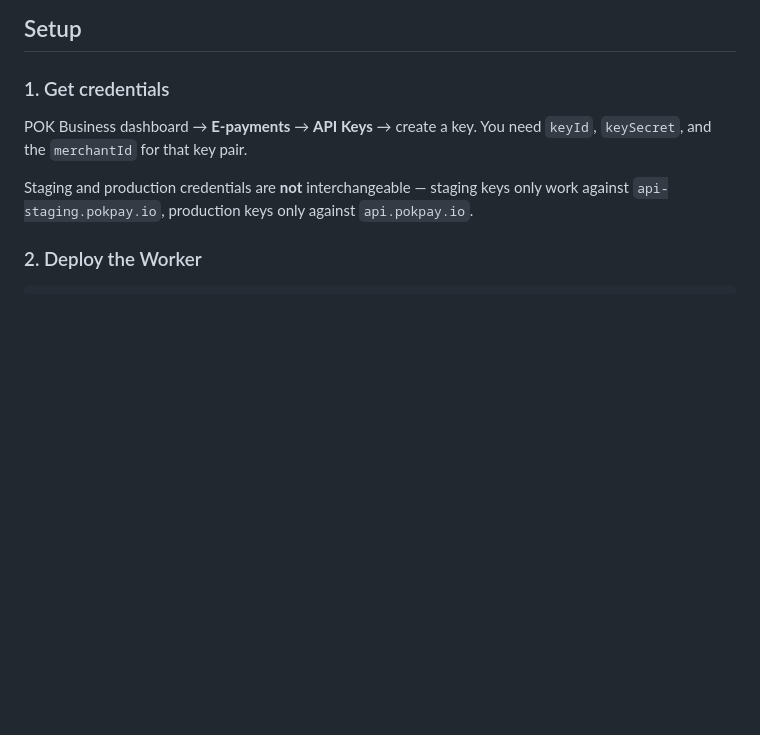
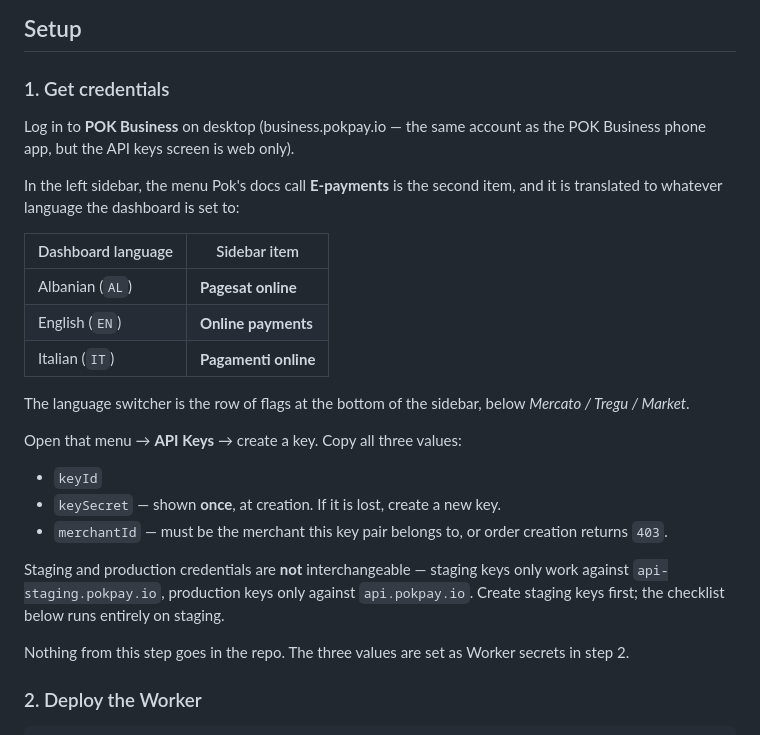
Before and after one commit to ptf-dev/ag-web-visionfx, a Markdown page: pok/README.md, the part around the change. Rendered like a GitHub page; blank space fills up the shorter version.

Commit message:
Spell out the Pok credentials step with real dashboard names
The docs call the menu "E-payments", but the POK Business dashboard
translates it, so that label never appears literally on screen. Screenshots
of the dashboard show it as "Pagamenti online" in Italian; the sidebar has a
language switcher, so the Albanian and English names are listed too.

Also notes that keySecret is only shown once at creation, that a mismatched
merchantId is what produces a 403 on order creation, and that staging keys
should be made first since the whole checklist runs on staging.

Co-Authored-By: Claude Opus 5 <noreply@anthropic.com>
Claude-Session: https://claude.ai/code/session_01XnFgsMebMD1DCRLxC2SQju

```diff
--- a/pok/README.md
+++ b/pok/README.md
@@ -27,12 +27,35 @@ Worker does.
 
 ### 1. Get credentials
 
-POK Business dashboard → **E-payments** → **API Keys** → create a key.
-You need `keyId`, `keySecret`, and the `merchantId` for that key pair.
+Log in to **POK Business** on desktop (business.pokpay.io — the same account as
+the POK Business phone app, but the API keys screen is web only).
+
+In the left sidebar, the menu Pok's docs call **E-payments** is the second item,
+and it is translated to whatever language the dashboard is set to:
+
+| Dashboard language | Sidebar item |
+|---|---|
+| Albanian (`AL`) | **Pagesat online** |
+| English (`EN`) | **Online payments** |
+| Italian (`IT`) | **Pagamenti online** |
+
+The language switcher is the row of flags at the bottom of the sidebar, below
+*Mercato / Tregu / Market*.
+
+Open that menu → **API Keys** → create a key. Copy all three values:
+
+- `keyId`
+- `keySecret` — shown **once**, at creation. If it is lost, create a new key.
+- `merchantId` — must be the merchant this key pair belongs to, or order
+  creation returns `403`.
 
 Staging and production credentials are **not** interchangeable — staging keys
 only work against `api-staging.pokpay.io`, production keys only against
-`api.pokpay.io`.
+`api.pokpay.io`. Create staging keys first; the checklist below runs entirely
+on staging.
+
+Nothing from this step goes in the repo. The three values are set as Worker
+secrets in step 2.
 
 ### 2. Deploy the Worker
 
```
